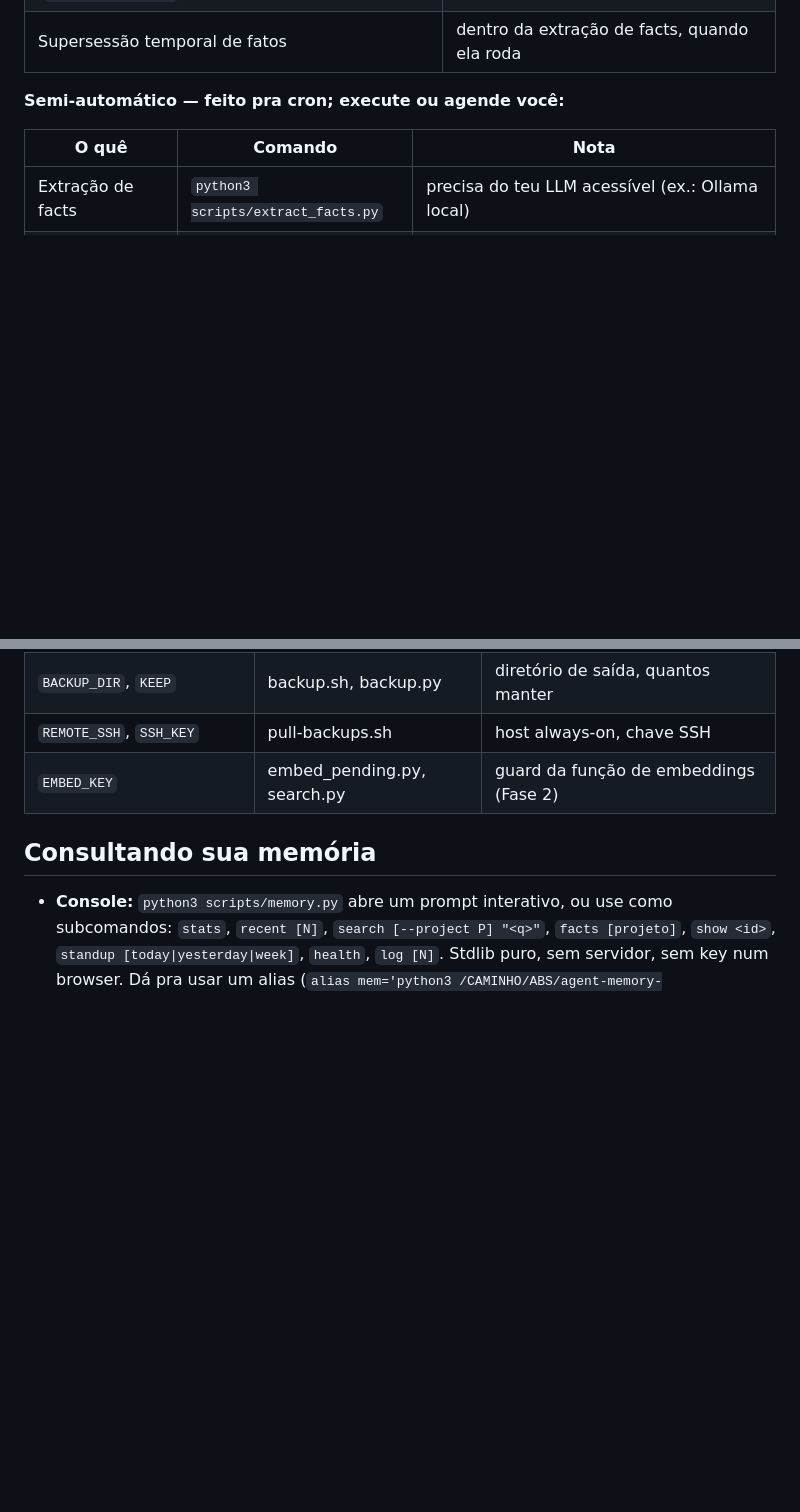
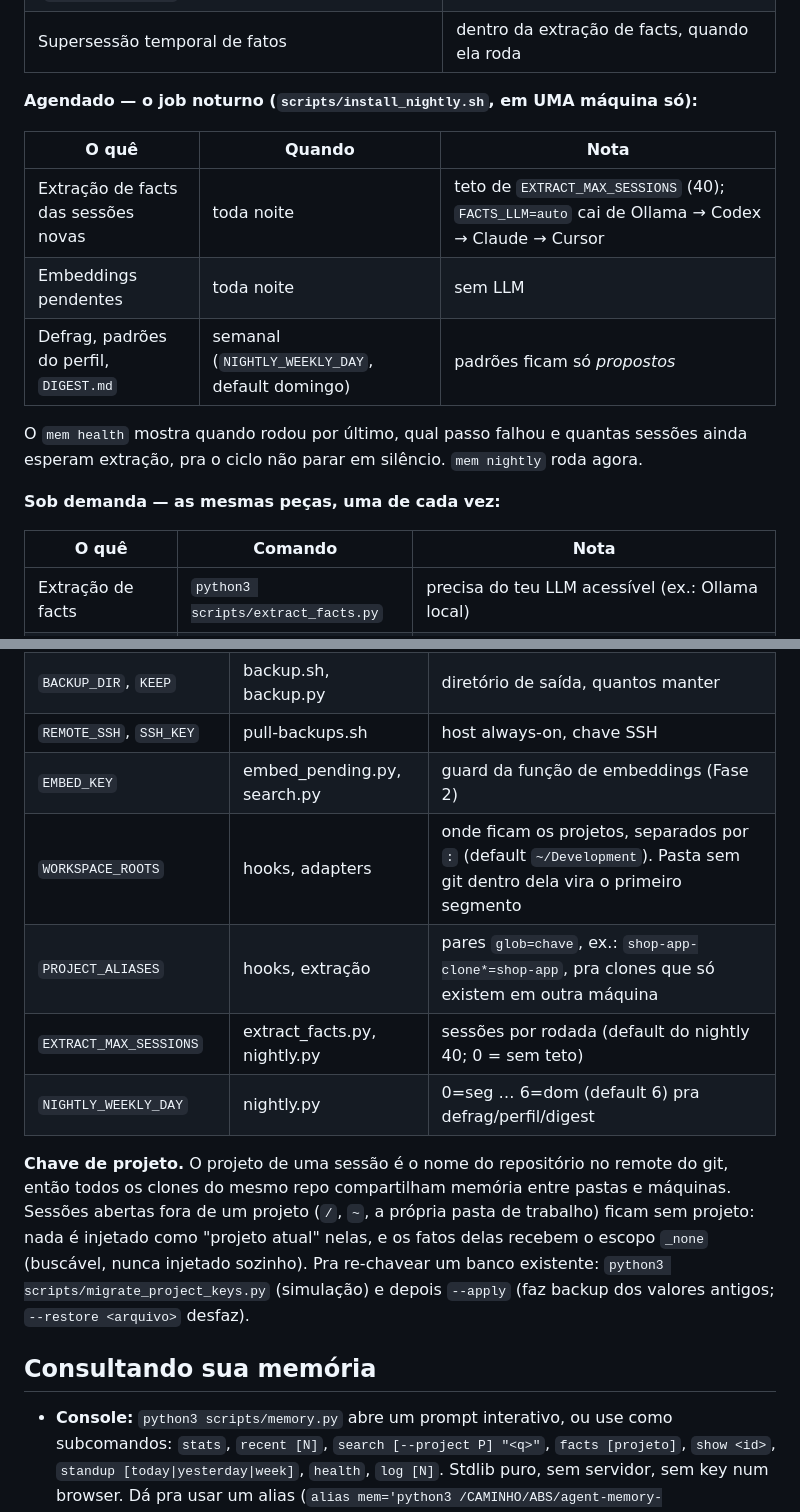
Before and after one commit to carloshpdoc/agent-memory-hub, a Markdown page: README.pt-br.md, 2 parts joined by grey strips. Rendered like a GitHub page; blank space fills up the shorter version.

Commit message:
docs: nightly job and project key in the READMEs

```diff
--- a/README.pt-br.md
+++ b/README.pt-br.md
@@ -171,7 +171,18 @@ passa por você.** A divisão é proposital — é a defesa deste projeto contra
 | Orçamento de tokens + log de injeção (`hooks/recall.log`) | dentro do recall, sempre |
 | Supersessão temporal de fatos | dentro da extração de facts, quando ela roda |
 
-**Semi-automático — feito pra cron; execute ou agende você:**
+**Agendado — o job noturno (`scripts/install_nightly.sh`, em UMA máquina só):**
+
+| O quê | Quando | Nota |
+|---|---|---|
+| Extração de facts das sessões novas | toda noite | teto de `EXTRACT_MAX_SESSIONS` (40); `FACTS_LLM=auto` cai de Ollama → Codex → Claude → Cursor |
+| Embeddings pendentes | toda noite | sem LLM |
+| Defrag, padrões do perfil, `DIGEST.md` | semanal (`NIGHTLY_WEEKLY_DAY`, default domingo) | padrões ficam só *propostos* |
+
+O `mem health` mostra quando rodou por último, qual passo falhou e quantas sessões ainda
+esperam extração, pra o ciclo não parar em silêncio. `mem nightly` roda agora.
+
+**Sob demanda — as mesmas peças, uma de cada vez:**
 
 | O quê | Comando | Nota |
 |---|---|---|
@@ -321,6 +332,17 @@ recall, busca e fatos tratam todas as ferramentas igual.
 | `BACKUP_DIR`, `KEEP` | backup.sh, backup.py | diretório de saída, quantos manter |
 | `REMOTE_SSH`, `SSH_KEY` | pull-backups.sh | host always-on, chave SSH |
 | `EMBED_KEY` | embed_pending.py, search.py | guard da função de embeddings (Fase 2) |
+| `WORKSPACE_ROOTS` | hooks, adapters | onde ficam os projetos, separados por `:` (default `~/Development`). Pasta sem git dentro dela vira o primeiro segmento |
+| `PROJECT_ALIASES` | hooks, extração | pares `glob=chave`, ex.: `shop-app-clone*=shop-app`, pra clones que só existem em outra máquina |
+| `EXTRACT_MAX_SESSIONS` | extract_facts.py, nightly.py | sessões por rodada (default do nightly 40; 0 = sem teto) |
+| `NIGHTLY_WEEKLY_DAY` | nightly.py | 0=seg … 6=dom (default 6) pra defrag/perfil/digest |
+
+**Chave de projeto.** O projeto de uma sessão é o nome do repositório no remote do git, então
+todos os clones do mesmo repo compartilham memória entre pastas e máquinas. Sessões abertas
+fora de um projeto (`/`, `~`, a própria pasta de trabalho) ficam sem projeto: nada é injetado
+como "projeto atual" nelas, e os fatos delas recebem o escopo `_none` (buscável, nunca
+injetado sozinho). Pra re-chavear um banco existente: `python3 scripts/migrate_project_keys.py`
+(simulação) e depois `--apply` (faz backup dos valores antigos; `--restore <arquivo>` desfaz).
 
 ## Consultando sua memória
 
```
Also changed, not shown: README.md (+23 -1 lines).
